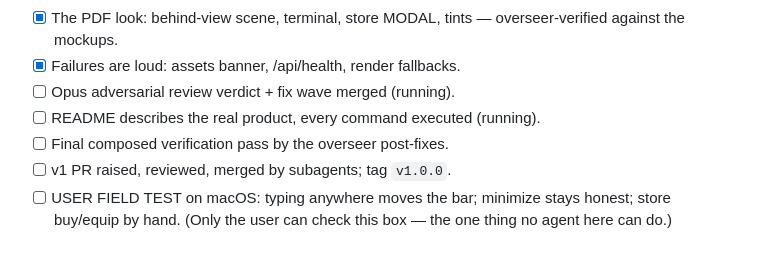
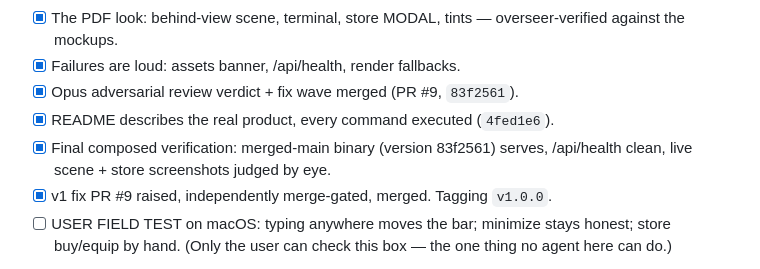
Before and after one commit to jawwadzafar/dexel, a Markdown page: docs/plan/v0.4-behind-view-plan.md, the part around the change. Drawn GitHub-style.

```diff
--- a/docs/plan/v0.4-behind-view-plan.md
+++ b/docs/plan/v0.4-behind-view-plan.md
@@ -99,10 +99,10 @@ below is checked; nothing else blocks the tag.
 - [x] The PDF look: behind-view scene, terminal, store MODAL, tints —
       overseer-verified against the mockups.
 - [x] Failures are loud: assets banner, /api/health, render fallbacks.
-- [ ] Opus adversarial review verdict + fix wave merged (running).
-- [ ] README describes the real product, every command executed (running).
-- [ ] Final composed verification pass by the overseer post-fixes.
-- [ ] v1 PR raised, reviewed, merged by subagents; tag `v1.0.0`.
+- [x] Opus adversarial review verdict + fix wave merged (PR #9, `83f2561`).
+- [x] README describes the real product, every command executed (`4fed1e6`).
+- [x] Final composed verification: merged-main binary (version 83f2561) serves, /api/health clean, live scene + store screenshots judged by eye.
+- [x] v1 fix PR #9 raised, independently merge-gated, merged. Tagging `v1.0.0`.
 - [ ] USER FIELD TEST on macOS: typing anywhere moves the bar; minimize
       stays honest; store buy/equip by hand. (Only the user can check this
       box — the one thing no agent here can do.)
```
Also changed, not shown: docs/plan/ORCHESTRATION-LOG.md (+1 -0 lines).
